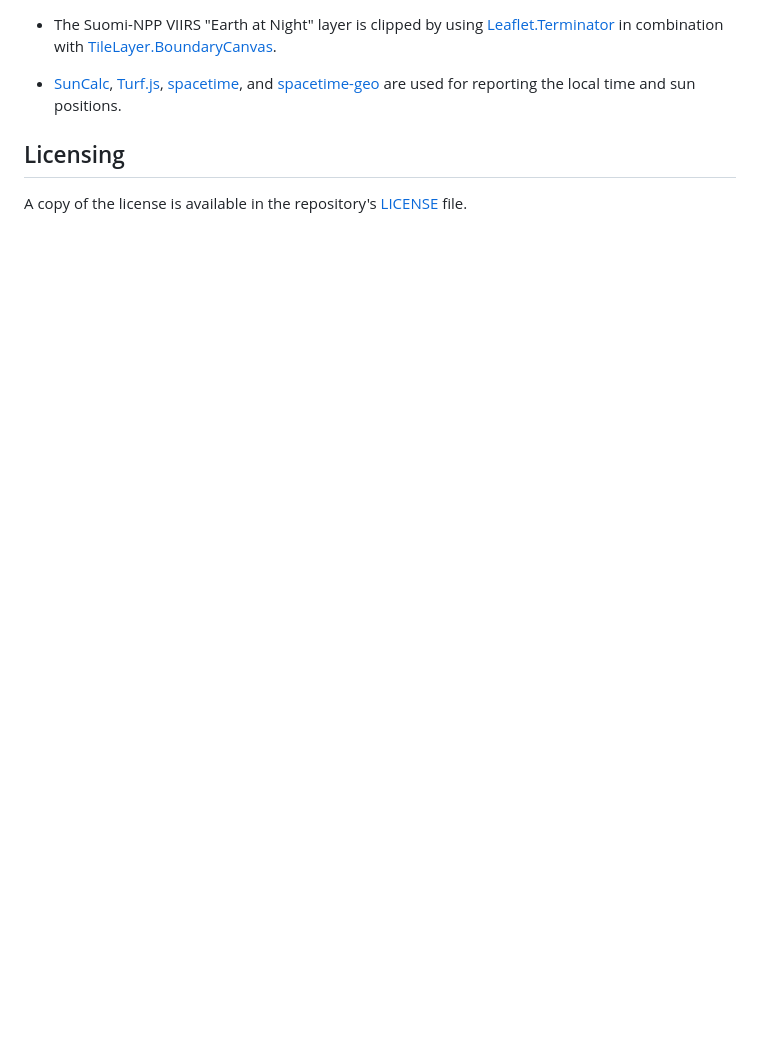
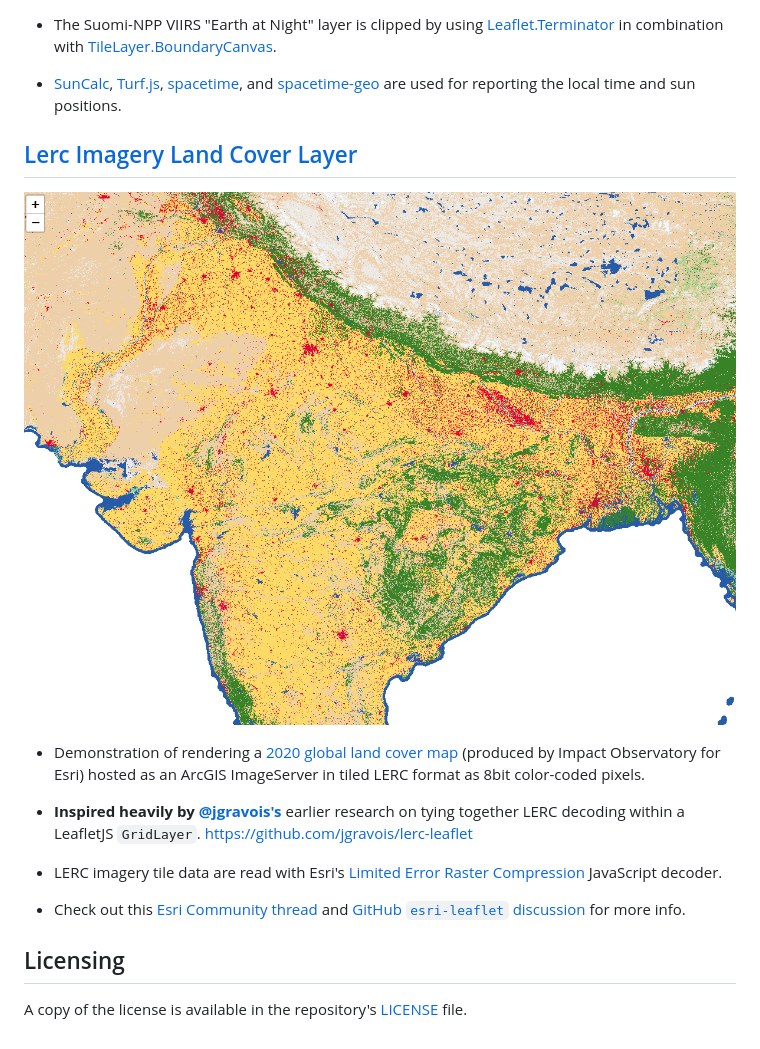
Before and after one commit to jwasilgeo/leaflet-experiments, a Markdown page: README.md, the part around the change printed below. Drawn GitHub-style; pictures changed too: lerc-landcover/lerc-landcover-screenshot.png (added); blank space fills up the shorter version.

Commit message:
added lerc-landcover demo

```diff
--- a/README.md
+++ b/README.md
@@ -28,6 +28,18 @@ Also check out my [Esri experiments](https://github.com/jwasilgeo/esri-experimen
 
 - [SunCalc](https://github.com/mourner/suncalc), [Turf.js](http://turfjs.org/), [spacetime](https://spencermountain.github.io/spacetime/), and [spacetime-geo](https://spencermountain.github.io/spacetime/) are used for reporting the local time and sun positions.
 
+## [Lerc Imagery Land Cover Layer](https://jwasilgeo.github.io/leaflet-experiments/lerc-landcover/)
+
+[![screenshot of Lerc Imagery Land Cover Layer](https://raw.githubusercontent.com/jwasilgeo/leaflet-experiments/master/lerc-landcover/lerc-landcover-screenshot.png)](https://jwasilgeo.github.io/leaflet-experiments/lerc-landcover/)
+
+- Demonstration of rendering a [2020 global land cover map](https://www.arcgis.com/home/item.html?id=d6642f8a4f6d4685a24ae2dc0c73d4ac) (produced by Impact Observatory for Esri) hosted as an ArcGIS ImageServer in tiled LERC format as 8bit color-coded pixels.
+
+- **Inspired heavily by [@jgravois's](https://github.com/jgravois)** earlier research on tying together LERC decoding within a LeafletJS `GridLayer`. <https://github.com/jgravois/lerc-leaflet>
+
+- LERC imagery tile data are read with Esri's [Limited Error Raster Compression](https://github.com/Esri/lerc/) JavaScript decoder.
+
+- Check out this [Esri Community thread](https://community.esri.com/t5/esri-leaflet-questions/how-to-diagnose-error-rendering-esri-2020-land/m-p/1079790) and [GitHub `esri-leaflet` discussion](https://github.com/Esri/esri-leaflet/issues/726) for more info.
+
 ## Licensing
 
 A copy of the license is available in the repository's [LICENSE](./LICENSE.md) file.
```
Also changed, not shown: other parts of README.md (+2 -2 lines), 3 other files.
